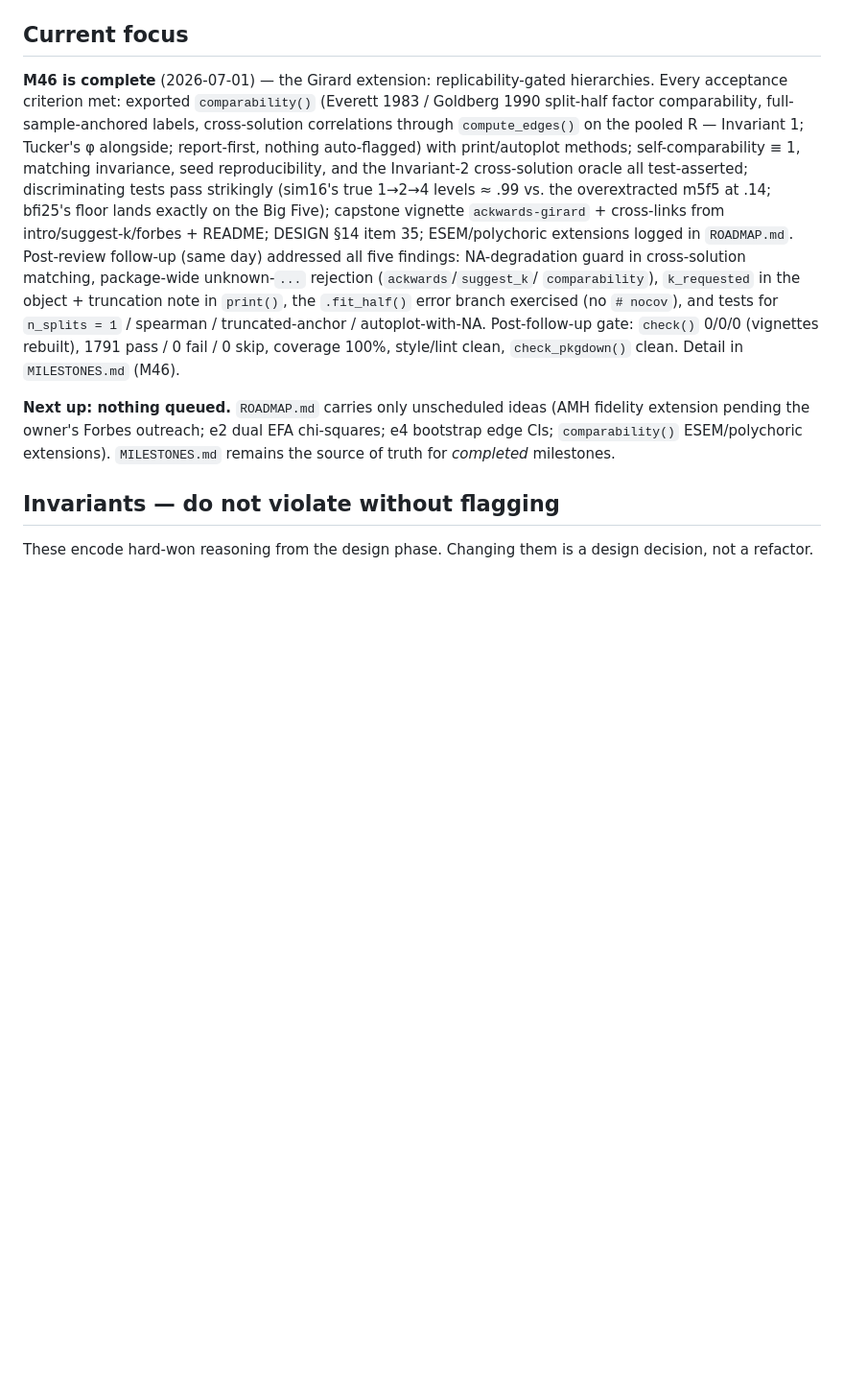
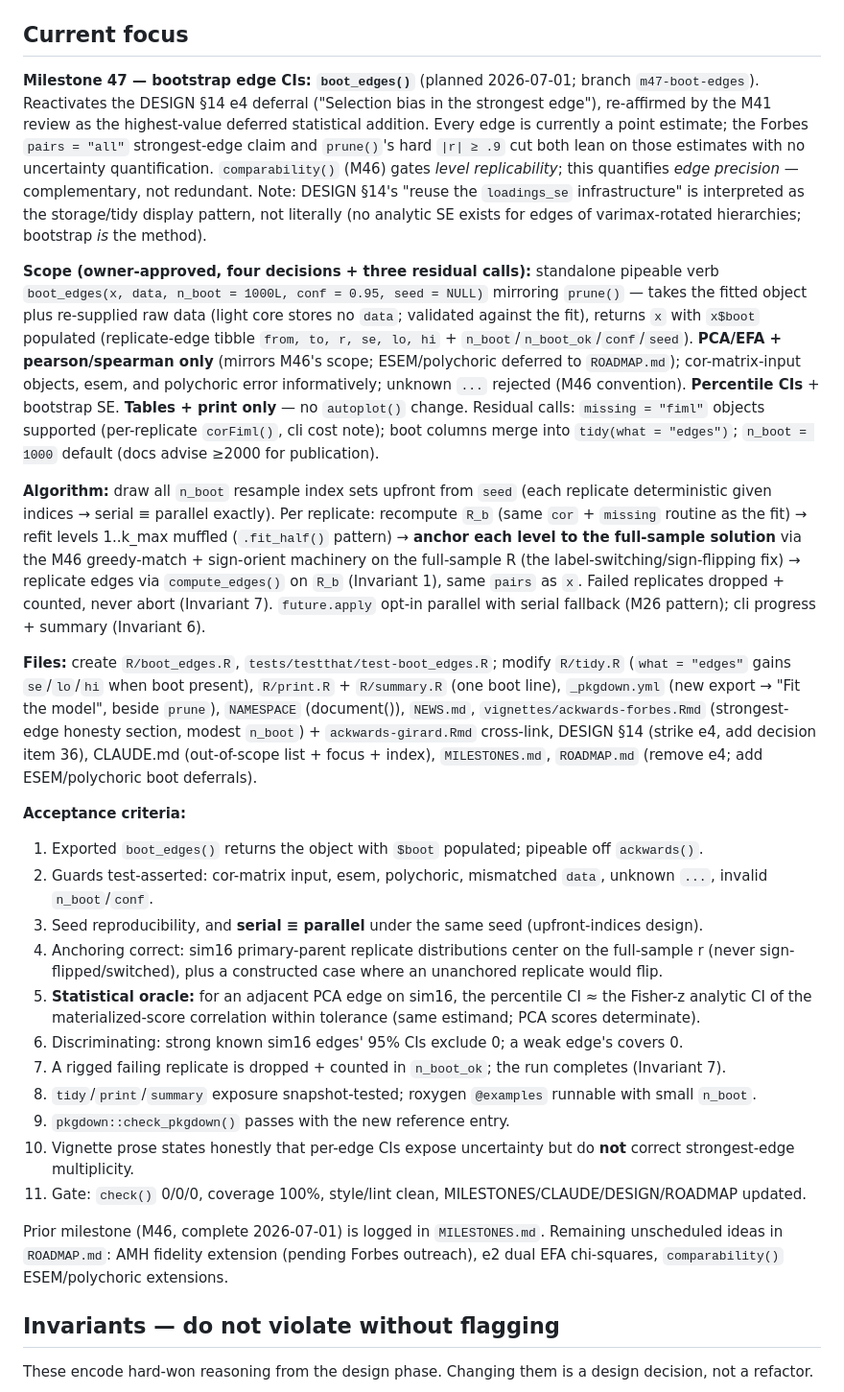
Before and after one commit to jmgirard/ackwards, a Markdown page: CLAUDE.md, the part around the change. Shown at 96% size. GitHub-like rendering; blank space fills up the shorter version.

Commit message:
Plan M47: bootstrap edge CIs via boot_edges() verb
Reactivates the DESIGN §14 e4 deferral (strongest-edge selection bias).
Scope owner-approved: standalone verb, PCA/EFA + pearson/spearman,
percentile CIs, tables + print only.

Co-Authored-By: Claude Fable 5 <noreply@anthropic.com>

```diff
--- a/CLAUDE.md
+++ b/CLAUDE.md
@@ -76,26 +76,67 @@ truth). Add new milestones there in numeric order as part of the definition of d
 
 ## Current focus
 
-**M46 is complete** (2026-07-01) — the Girard extension: replicability-gated hierarchies. Every
-acceptance criterion met: exported `comparability()` (Everett 1983 / Goldberg 1990 split-half
-factor comparability, full-sample-anchored labels, cross-solution correlations through
-`compute_edges()` on the pooled R — Invariant 1; Tucker's φ alongside; report-first, nothing
-auto-flagged) with print/autoplot methods; self-comparability ≡ 1, matching invariance, seed
-reproducibility, and the Invariant-2 cross-solution oracle all test-asserted; discriminating
-tests pass strikingly (sim16's true 1→2→4 levels ≈ .99 vs. the overextracted m5f5 at .14; bfi25's
-floor lands exactly on the Big Five); capstone vignette `ackwards-girard` + cross-links from
-intro/suggest-k/forbes + README; DESIGN §14 item 35; ESEM/polychoric extensions logged in
-`ROADMAP.md`. Post-review follow-up (same day) addressed all five findings: NA-degradation guard
-in cross-solution matching, package-wide unknown-`...` rejection (`ackwards`/`suggest_k`/
-`comparability`), `k_requested` in the object + truncation note in `print()`, the `.fit_half()`
-error branch exercised (no `# nocov`), and tests for `n_splits = 1` / spearman / truncated-anchor
-/ autoplot-with-NA. Post-follow-up gate: `check()` 0/0/0 (vignettes rebuilt), 1791 pass / 0 fail /
-0 skip, coverage 100%, style/lint clean, `check_pkgdown()` clean. Detail in `MILESTONES.md` (M46).
+**Milestone 47 — bootstrap edge CIs: `boot_edges()`** (planned 2026-07-01; branch
+`m47-boot-edges`). Reactivates the DESIGN §14 e4 deferral ("Selection bias in the strongest
+edge"), re-affirmed by the M41 review as the highest-value deferred statistical addition. Every
+edge is currently a point estimate; the Forbes `pairs = "all"` strongest-edge claim and
+`prune()`'s hard `|r| ≥ .9` cut both lean on those estimates with no uncertainty quantification.
+`comparability()` (M46) gates *level replicability*; this quantifies *edge precision* —
+complementary, not redundant. Note: DESIGN §14's "reuse the `loadings_se` infrastructure" is
+interpreted as the storage/tidy display pattern, not literally (no analytic SE exists for edges
+of varimax-rotated hierarchies; bootstrap *is* the method).
 
-**Next up: nothing queued.** `ROADMAP.md` carries only unscheduled ideas (AMH fidelity extension
-pending the owner's Forbes outreach; e2 dual EFA chi-squares; e4 bootstrap edge CIs;
-`comparability()` ESEM/polychoric extensions). `MILESTONES.md` remains the source of truth for
-*completed* milestones.
+**Scope (owner-approved, four decisions + three residual calls):** standalone pipeable verb
+`boot_edges(x, data, n_boot = 1000L, conf = 0.95, seed = NULL)` mirroring `prune()` — takes the
+fitted object plus re-supplied raw data (light core stores no `data`; validated against the fit),
+returns `x` with `x$boot` populated (replicate-edge tibble `from, to, r, se, lo, hi` +
+`n_boot`/`n_boot_ok`/`conf`/`seed`). **PCA/EFA + pearson/spearman only** (mirrors M46's scope;
+ESEM/polychoric deferred to `ROADMAP.md`); cor-matrix-input objects, esem, and polychoric error
+informatively; unknown `...` rejected (M46 convention). **Percentile CIs** + bootstrap SE.
+**Tables + print only** — no `autoplot()` change. Residual calls: `missing = "fiml"` objects
+supported (per-replicate `corFiml()`, cli cost note); boot columns merge into
+`tidy(what = "edges")`; `n_boot = 1000` default (docs advise ≥2000 for publication).
+
+**Algorithm:** draw all `n_boot` resample index sets upfront from `seed` (each replicate
+deterministic given indices → serial ≡ parallel exactly). Per replicate: recompute `R_b` (same
+`cor` + `missing` routine as the fit) → refit levels 1..k_max muffled (`.fit_half()` pattern) →
+**anchor each level to the full-sample solution** via the M46 greedy-match + sign-orient
+machinery on the full-sample R (the label-switching/sign-flipping fix) → replicate edges via
+`compute_edges()` on `R_b` (Invariant 1), same `pairs` as `x`. Failed replicates dropped +
+counted, never abort (Invariant 7). `future.apply` opt-in parallel with serial fallback (M26
+pattern); cli progress + summary (Invariant 6).
+
+**Files:** create `R/boot_edges.R`, `tests/testthat/test-boot_edges.R`; modify `R/tidy.R`
+(`what = "edges"` gains `se`/`lo`/`hi` when boot present), `R/print.R` + `R/summary.R` (one boot
+line), `_pkgdown.yml` (new export → "Fit the model", beside `prune`), `NAMESPACE` (document()),
+`NEWS.md`, `vignettes/ackwards-forbes.Rmd` (strongest-edge honesty section, modest `n_boot`) +
+`ackwards-girard.Rmd` cross-link, DESIGN §14 (strike e4, add decision item 36), CLAUDE.md
+(out-of-scope list + focus + index), `MILESTONES.md`, `ROADMAP.md` (remove e4; add
+ESEM/polychoric boot deferrals).
+
+**Acceptance criteria:**
+1. Exported `boot_edges()` returns the object with `$boot` populated; pipeable off `ackwards()`.
+2. Guards test-asserted: cor-matrix input, esem, polychoric, mismatched `data`, unknown `...`,
+   invalid `n_boot`/`conf`.
+3. Seed reproducibility, and **serial ≡ parallel** under the same seed (upfront-indices design).
+4. Anchoring correct: sim16 primary-parent replicate distributions center on the full-sample r
+   (never sign-flipped/switched), plus a constructed case where an unanchored replicate would flip.
+5. **Statistical oracle:** for an adjacent PCA edge on sim16, the percentile CI ≈ the Fisher-z
+   analytic CI of the materialized-score correlation within tolerance (same estimand; PCA scores
+   determinate).
+6. Discriminating: strong known sim16 edges' 95% CIs exclude 0; a weak edge's covers 0.
+7. A rigged failing replicate is dropped + counted in `n_boot_ok`; the run completes (Invariant 7).
+8. `tidy`/`print`/`summary` exposure snapshot-tested; roxygen `@examples` runnable with small
+   `n_boot`.
+9. `pkgdown::check_pkgdown()` passes with the new reference entry.
+10. Vignette prose states honestly that per-edge CIs expose uncertainty but do **not** correct
+    strongest-edge multiplicity.
+11. Gate: `check()` 0/0/0, coverage 100%, style/lint clean, MILESTONES/CLAUDE/DESIGN/ROADMAP
+    updated.
+
+Prior milestone (M46, complete 2026-07-01) is logged in `MILESTONES.md`. Remaining unscheduled
+ideas in `ROADMAP.md`: AMH fidelity extension (pending Forbes outreach), e2 dual EFA chi-squares,
+`comparability()` ESEM/polychoric extensions.
 
 ## Invariants — do not violate without flagging
 
```
